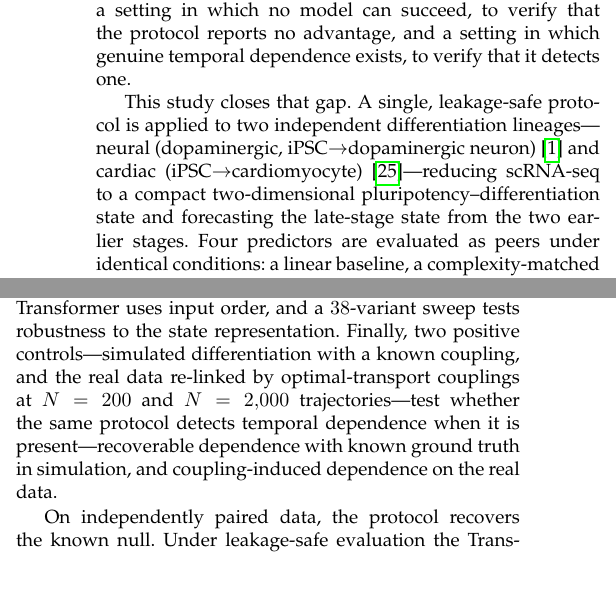
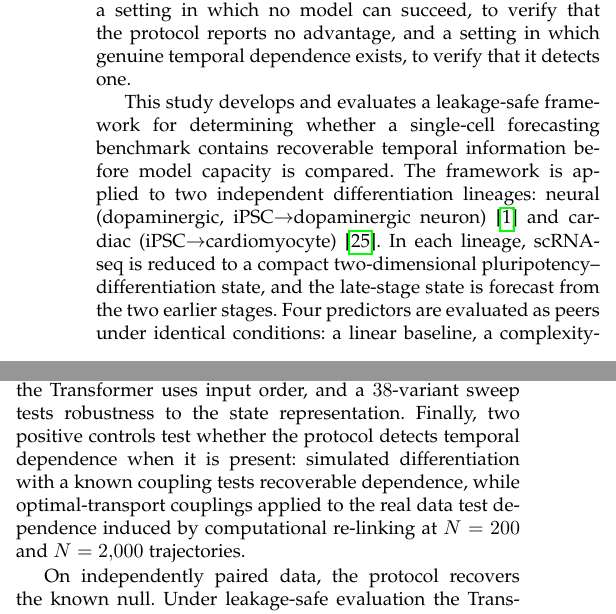
Before and after one commit to xaviwho/leakage-safe-benchmark, a LaTeX paper (paper/ieee-article.tex): two parts of the columns of page 2 of 17, joined at a grey line, cut so that both start at the same text, the shorter picture padded with empty space. Compiled offline with pdfLaTeX.

Commit message:
Compiled 2026-11-05 09:53 UTC

```diff
--- a/paper/ieee-article.tex
+++ b/paper/ieee-article.tex
@@ -71,7 +71,7 @@ The second front is evaluation rigor. Data leakage, defined as the inadvertent s
 
 The two fronts interact. How cells are linked across time points determines how much temporal information a benchmark contains at all (Table~\ref{tab:rigor}), and that ceiling is rarely stated or checked; an evaluation that cannot distinguish a model's skill from an artifact of its own construction cannot then establish whether temporal models help. What is missing is an evaluation design with known answers: a setting in which no model can succeed, to verify that the protocol reports no advantage, and a setting in which genuine temporal dependence exists, to verify that it detects one.
 
-This study closes that gap. A single, leakage-safe protocol is applied to two independent differentiation lineages---neural (dopaminergic, iPSC$\rightarrow$dopaminergic neuron)~\cite{jerber2021population} and cardiac (iPSC$\rightarrow$cardiomyocyte)~\cite{elorbany2022single}---reducing scRNA-seq to a compact two-dimensional pluripotency--differentiation state and forecasting the late-stage state from the two earlier stages. Four predictors are evaluated as peers under identical conditions: a linear baseline, a complexity-matched random forest, a Transformer, and a mechanistic ODE calibrated under three regimes of increasing sample-level fidelity. All are measured against a constant predictor, the training median of the late stage, which is provably optimal when stages are paired independently (Proposition~\ref{prop:null}). Every comparison is reported over $20$ random seeds that reseed both pseudo-trajectory construction and model training, with paired effect sizes and an explicit equivalence test rather than single-seed point estimates. A stage-order shuffle and a positional-encoding ablation probe whether the Transformer uses input order, and a $38$-variant sweep tests robustness to the state representation. Finally, two positive controls---simulated differentiation with a known coupling, and the real data re-linked by optimal-transport couplings at $N=200$ and $N=2{,}000$ trajectories---test whether the same protocol detects temporal dependence when it is present---recoverable dependence with known ground truth in simulation, and coupling-induced dependence on the real data.
+This study develops and evaluates a leakage-safe framework for determining whether a single-cell forecasting benchmark contains recoverable temporal information before model capacity is compared. The framework is applied to two independent differentiation lineages: neural (dopaminergic, iPSC$\rightarrow$dopaminergic neuron)~\cite{jerber2021population} and cardiac (iPSC$\rightarrow$cardiomyocyte)~\cite{elorbany2022single}. In each lineage, scRNA-seq is reduced to a compact two-dimensional pluripotency--differentiation state, and the late-stage state is forecast from the two earlier stages. Four predictors are evaluated as peers under identical conditions: a linear baseline, a complexity-matched random forest, a Transformer, and a mechanistic ODE calibrated under three regimes of increasing sample-level fidelity. All are measured against a constant predictor, the training median of the late stage, which is provably optimal when stages are paired independently (Proposition~\ref{prop:null}). Every comparison is reported over $20$ random seeds that reseed both pseudo-trajectory construction and model training, with paired effect sizes and an explicit equivalence test rather than single-seed point estimates. A stage-order shuffle and a positional-encoding ablation probe whether the Transformer uses input order, and a $38$-variant sweep tests robustness to the state representation. Finally, two positive controls test whether the protocol detects temporal dependence when it is present: simulated differentiation with a known coupling tests recoverable dependence, while optimal-transport couplings applied to the real data test dependence induced by computational re-linking at $N=200$ and $N=2{,}000$ trajectories.
 
 On independently paired data, the protocol recovers the known null. Under leakage-safe evaluation the Transformer is statistically equivalent to a ten-parameter linear model and to the complexity-matched random forest, on both lineages; destroying stage order leaves its accuracy unchanged; and a fairly calibrated mechanistic model provides no sample-level benefit, degrading monotonically as its calibration is made fairer. A single mechanism accounts for all of these results: in pseudo-trajectories built from independently sampled cells the early stages carry no information about the late stage, so the optimal forecast is a constant. Consistent with this, the constant median predictor outperforms every trained model on both lineages; the trained models instead perform no better than the training mean, the input-independent optimum of the squared-error loss they are trained with, and so behave as approximately input-independent predictors.  The contribution is therefore less any single negative result than the evaluation protocol that exposes it.
 
```
